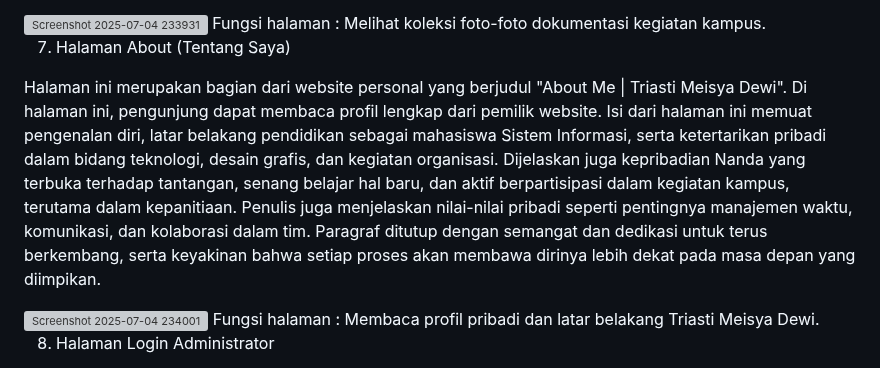
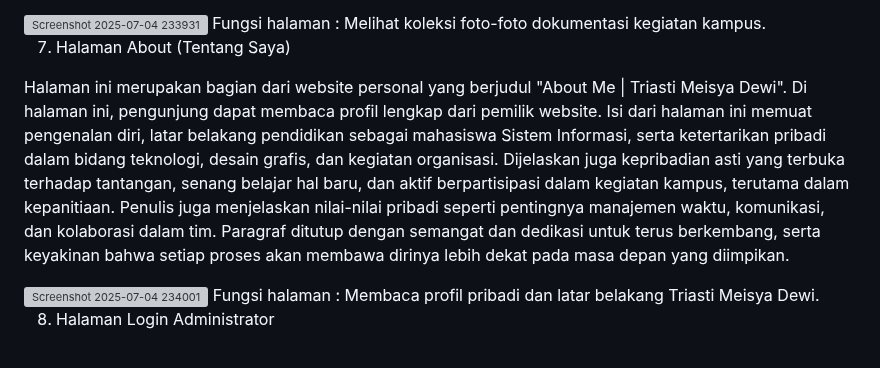
Before and after one commit to threeastimeisyadewi/personal-web-triasti-meisya-dewi, a Markdown page: README.md, the part around the change. Rendered like a GitHub page; grey boxes are pictures that could not be loaded.

```diff
--- a/README.md
+++ b/README.md
@@ -176,7 +176,7 @@ Fungsi halaman : Melihat koleksi foto-foto dokumentasi kegiatan kampus.
 
 7. Halaman About (Tentang Saya)
 
-Halaman ini merupakan bagian dari website personal yang berjudul "About Me | Triasti Meisya Dewi". Di halaman ini, pengunjung dapat membaca profil lengkap dari pemilik website. Isi dari halaman ini memuat pengenalan diri, latar belakang pendidikan sebagai mahasiswa Sistem Informasi, serta ketertarikan pribadi dalam bidang teknologi, desain grafis, dan kegiatan organisasi. Dijelaskan juga kepribadian Nanda yang terbuka terhadap tantangan, senang belajar hal baru, dan aktif berpartisipasi dalam kegiatan kampus, terutama dalam kepanitiaan. Penulis juga menjelaskan nilai-nilai pribadi seperti pentingnya manajemen waktu, komunikasi, dan kolaborasi dalam tim. Paragraf ditutup dengan semangat dan dedikasi untuk terus berkembang, serta keyakinan bahwa setiap proses akan membawa dirinya lebih dekat pada masa depan yang diimpikan.
+Halaman ini merupakan bagian dari website personal yang berjudul "About Me | Triasti Meisya Dewi". Di halaman ini, pengunjung dapat membaca profil lengkap dari pemilik website. Isi dari halaman ini memuat pengenalan diri, latar belakang pendidikan sebagai mahasiswa Sistem Informasi, serta ketertarikan pribadi dalam bidang teknologi, desain grafis, dan kegiatan organisasi. Dijelaskan juga kepribadian asti yang terbuka terhadap tantangan, senang belajar hal baru, dan aktif berpartisipasi dalam kegiatan kampus, terutama dalam kepanitiaan. Penulis juga menjelaskan nilai-nilai pribadi seperti pentingnya manajemen waktu, komunikasi, dan kolaborasi dalam tim. Paragraf ditutup dengan semangat dan dedikasi untuk terus berkembang, serta keyakinan bahwa setiap proses akan membawa dirinya lebih dekat pada masa depan yang diimpikan.
 
 <img width="650" alt="Screenshot 2025-07-04 234001" src="https://github.com/user-attachments/assets/60c6527f-cf96-460b-bfc1-db492d9e5900" />
 Fungsi halaman : Membaca profil pribadi dan latar belakang Triasti Meisya Dewi.
```
